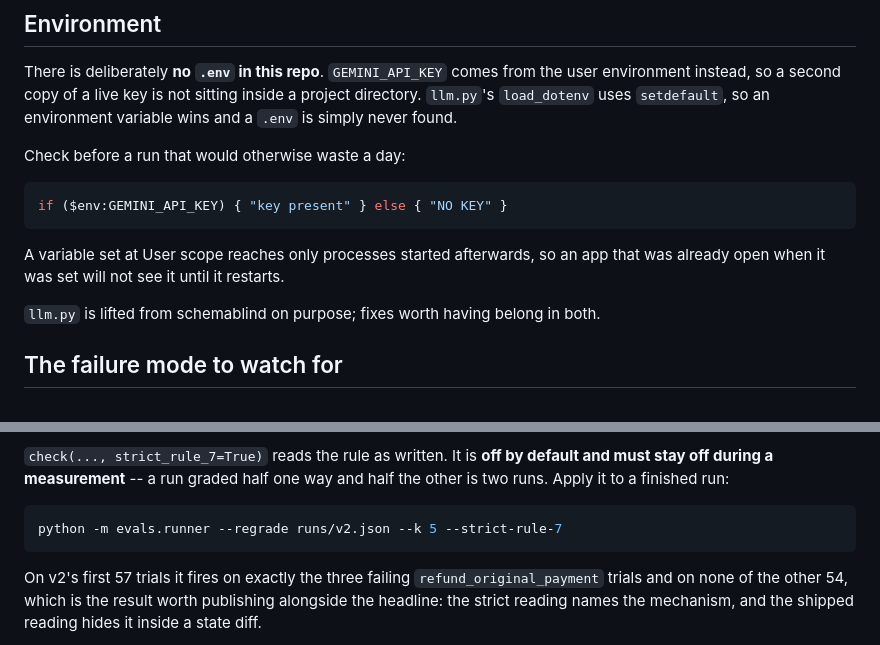
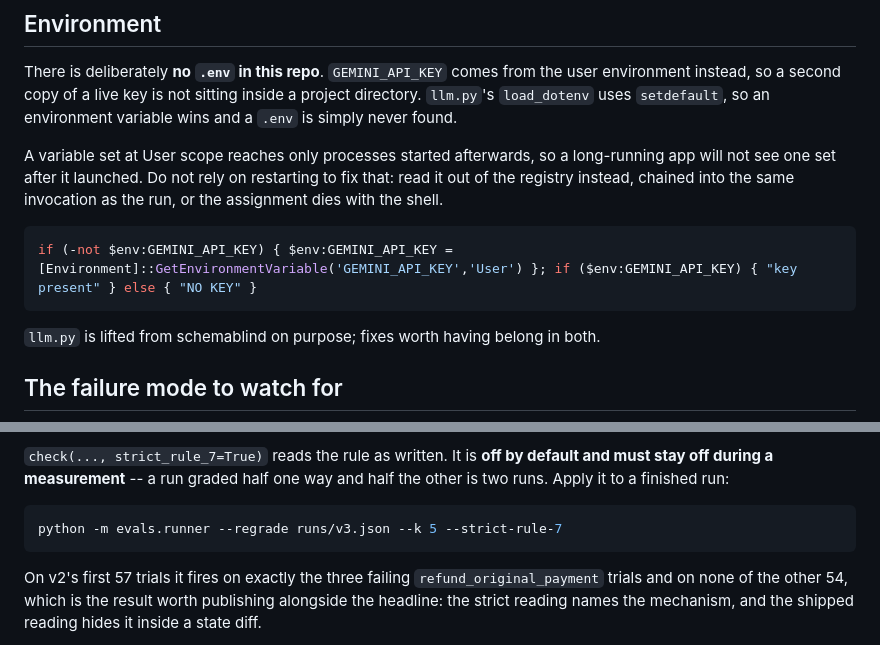
Before and after one commit to veer0608/reruns, a Markdown page: CLAUDE.md, 2 parts joined by grey strips. Rendered like a GitHub page.

Commit message:
correct two stale notes in CLAUDE.md
The key check still told you to restart the app when a User scope variable was
not visible. The scheduled run reads it out of the registry instead and needs
no restart, so the operational note now matches what actually runs, including
the part that bites: the assignment has to be chained into the same invocation
as the eval or it dies with the shell.

The strict rule 7 example pointed at runs/v2.json, which is an abandoned run.

````diff
--- a/CLAUDE.md
+++ b/CLAUDE.md
@@ -87,14 +87,14 @@ the user environment instead, so a second copy of a live key is not sitting
 inside a project directory. `llm.py`'s `load_dotenv` uses `setdefault`, so an
 environment variable wins and a `.env` is simply never found.
 
-Check before a run that would otherwise waste a day:
+A variable set at User scope reaches only processes started afterwards, so a
+long-running app will not see one set after it launched. Do not rely on
+restarting to fix that: read it out of the registry instead, chained into the
+same invocation as the run, or the assignment dies with the shell.
 
 ```powershell
-if ($env:GEMINI_API_KEY) { "key present" } else { "NO KEY" }
+if (-not $env:GEMINI_API_KEY) { $env:GEMINI_API_KEY = [Environment]::GetEnvironmentVariable('GEMINI_API_KEY','User') }; if ($env:GEMINI_API_KEY) { "key present" } else { "NO KEY" }
 ```
-
-A variable set at User scope reaches only processes started afterwards, so an
-app that was already open when it was set will not see it until it restarts.
 
 `llm.py` is lifted from schemablind on purpose; fixes worth having belong in
 both.
@@ -180,7 +180,7 @@ default and must stay off during a measurement** -- a run graded half one way
 and half the other is two runs. Apply it to a finished run:
 
 ```bash
-python -m evals.runner --regrade runs/v2.json --k 5 --strict-rule-7
+python -m evals.runner --regrade runs/v3.json --k 5 --strict-rule-7
 ```
 
 On v2's first 57 trials it fires on exactly the three failing
````
